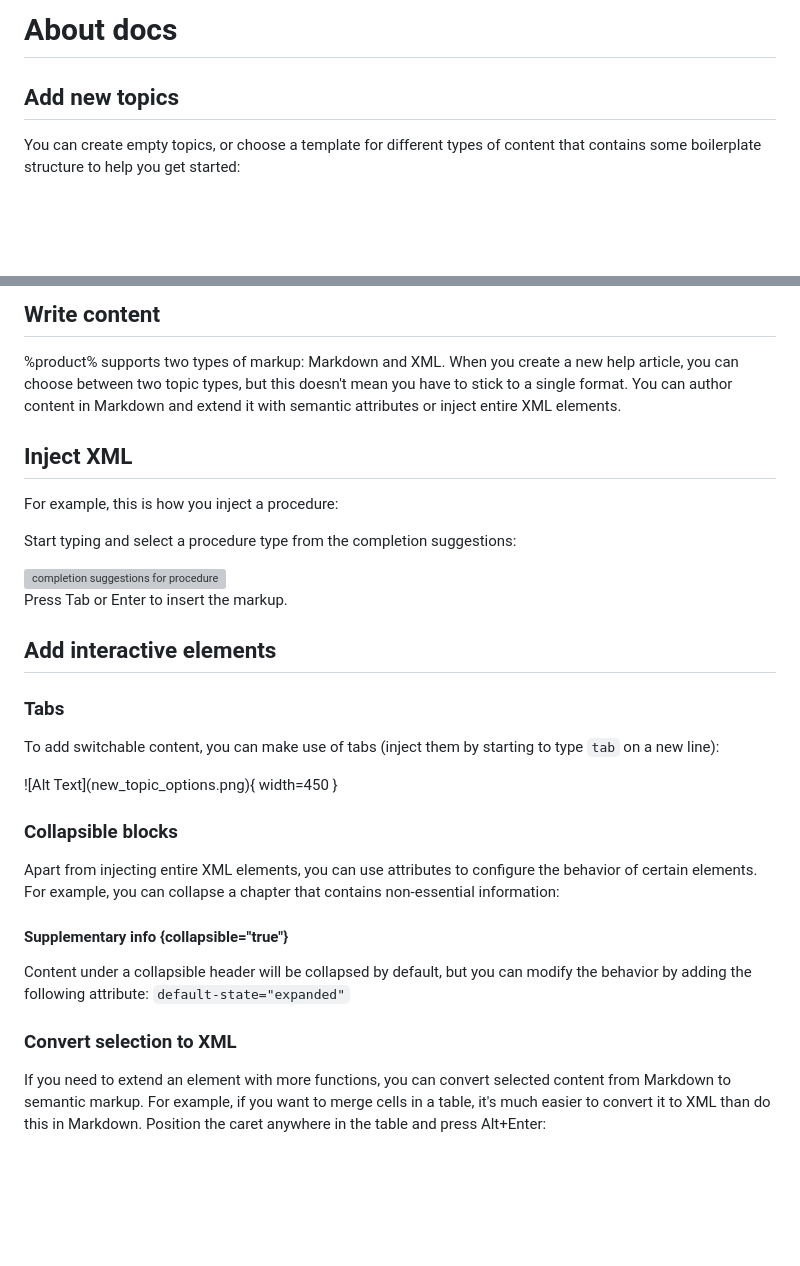
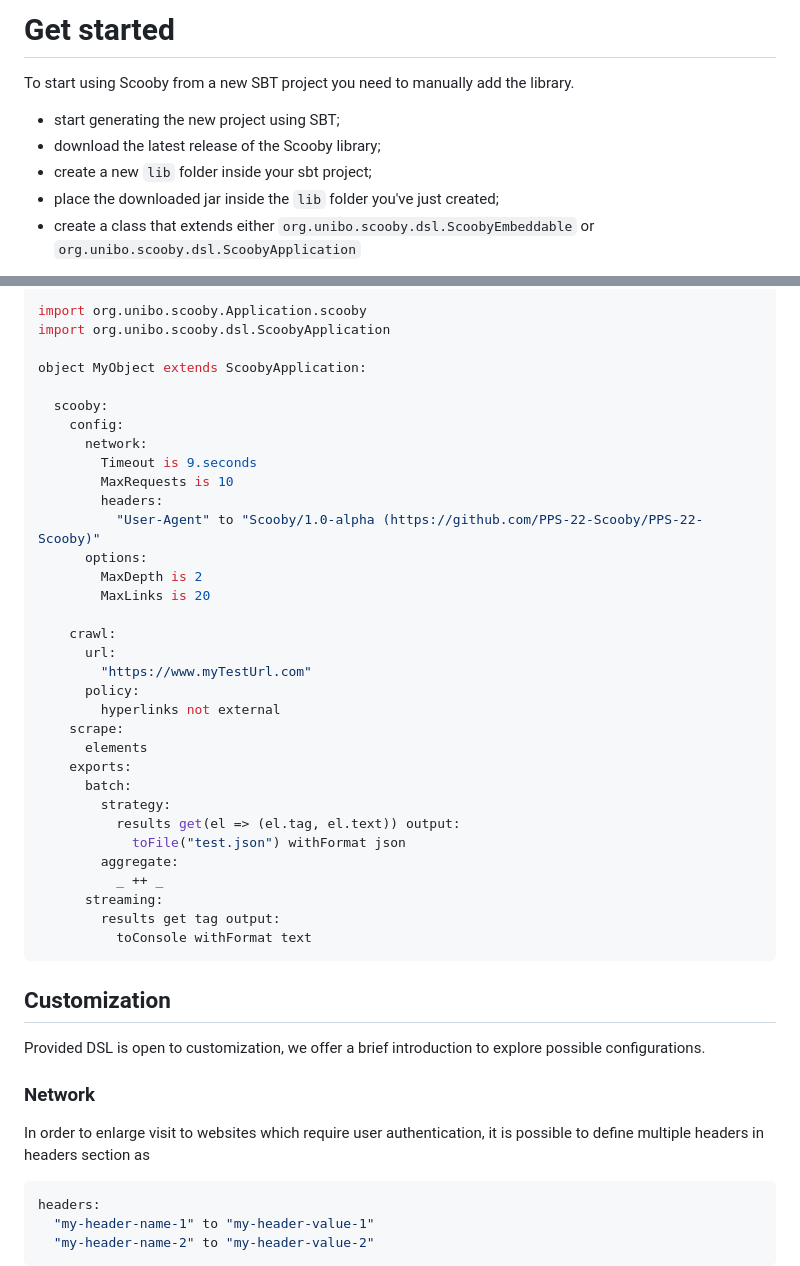
Before and after one commit to PPS-22-Scooby/pps-22-scooby.github.io, a Markdown page: Writerside/topics/starter-topic.md, 2 parts joined by grey strips. Drawn GitHub-style; blank space fills up the shorter version; grey boxes are pictures that could not be loaded.

Commit message:
docs: renamed starting page in Get started, updated Get started

````diff
--- a/Writerside/topics/starter-topic.md
+++ b/Writerside/topics/starter-topic.md
@@ -1,8 +1,10 @@
-# About docs
+# Get started
 
-<!--Writerside adds this topic when you create a new documentation project.
-You can use it as a sandbox to play with Writerside features, and remove it from the TOC when you don't need it anymore.-->
+To start using Scooby from a new SBT project you need to manually add the library.
+- start generating the new project using SBT;
+- download the latest release of the Scooby library;
+- create a new `lib` folder inside your sbt project;
+- place the downloaded jar inside the `lib` folder you've just created;
+- create a class that extends either `org.unibo.scooby.dsl.ScoobyEmbeddable` or `org.unibo.scooby.dsl.ScoobyApplication`
 
-## Add new topics
-You can create empty topics, or choose a template for different types of content that contains some boilerplate structure to help you get started:
 
@@ -10,48 +12,52 @@ You can create empty topics, or choose a template for different types of content
 
-## Write content
-%product% supports two types of markup: Markdown and XML.
-When you create a new help article, you can choose between two topic types, but this doesn't mean you have to stick to a single format.
-You can author content in Markdown and extend it with semantic attributes or inject entire XML elements.
+```Scala
+import org.unibo.scooby.Application.scooby
+import org.unibo.scooby.dsl.ScoobyApplication
 
-## Inject XML
-For example, this is how you inject a procedure:
+object MyObject extends ScoobyApplication:
 
-<procedure title="Inject a procedure" id="inject-a-procedure">
-    <step>
-        <p>Start typing and select a procedure type from the completion suggestions:</p>
-        <img src="completion_procedure.png" alt="completion suggestions for procedure" border-effect="line"/>
-    </step>
-    <step>
-        <p>Press <shortcut>Tab</shortcut> or <shortcut>Enter</shortcut> to insert the markup.</p>
-    </step>
-</procedure>
+  scooby:
+    config:
+      network:
+        Timeout is 9.seconds
+        MaxRequests is 10
+        headers:
+          "User-Agent" to "Scooby/1.0-alpha (https://github.com/PPS-22-Scooby/PPS-22-Scooby)"
+      options:
+        MaxDepth is 2
+        MaxLinks is 20
 
-## Add interactive elements
+    crawl:
+      url:
+        "https://www.myTestUrl.com"
+      policy:
+        hyperlinks not external
+    scrape:
+      elements
+    exports:
+      batch:
+        strategy:
+          results get(el => (el.tag, el.text)) output:
+            toFile("test.json") withFormat json
+        aggregate:
+          _ ++ _
+      streaming:
+        results get tag output:
+          toConsole withFormat text
+```
 
-### Tabs
-To add switchable content, you can make use of tabs (inject them by starting to type `tab` on a new line):
+## Customization
 
-<tabs>
-    <tab title="Markdown">
-        <code-block lang="plain text">![Alt Text](new_topic_options.png){ width=450 }</code-block>
-    </tab>
-    <tab title="Semantic markup">
-        <code-block lang="xml">
-            <![CDATA[<img src="new_topic_options.png" alt="Alt text" width="450px"/>]]></code-block>
-    </tab>
-</tabs>
+Provided DSL is open to customization, we offer a brief introduction to explore possible configurations.
 
-### Collapsible blocks
-Apart from injecting entire XML elements, you can use attributes to configure the behavior of certain elements.
-For example, you can collapse a chapter that contains non-essential information:
+### Network
 
-#### Supplementary info {collapsible="true"}
-Content under a collapsible header will be collapsed by default,
-but you can modify the behavior by adding the following attribute:
-`default-state="expanded"`
+In order to enlarge visit to websites which require user authentication, it is possible to define multiple headers in
+headers section as
 
-### Convert selection to XML
-If you need to extend an element with more functions, you can convert selected content from Markdown to semantic markup.
-For example, if you want to merge cells in a table, it's much easier to convert it to XML than do this in Markdown.
-Position the caret anywhere in the table and press <shortcut>Alt+Enter</shortcut>:
+```Scala
+headers:
+  "my-header-name-1" to "my-header-value-1"
+  "my-header-name-2" to "my-header-value-2"
+```
 
````
Also changed, not shown: other parts of Writerside/topics/starter-topic.md (+70 -19 lines).
